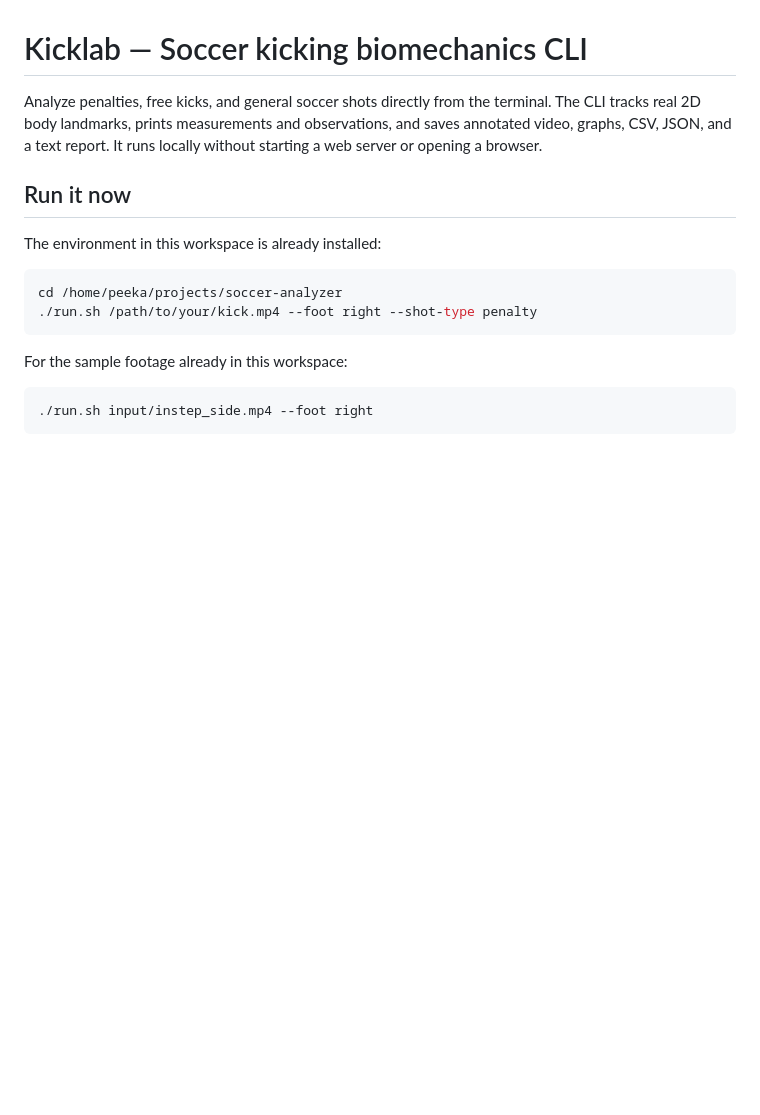
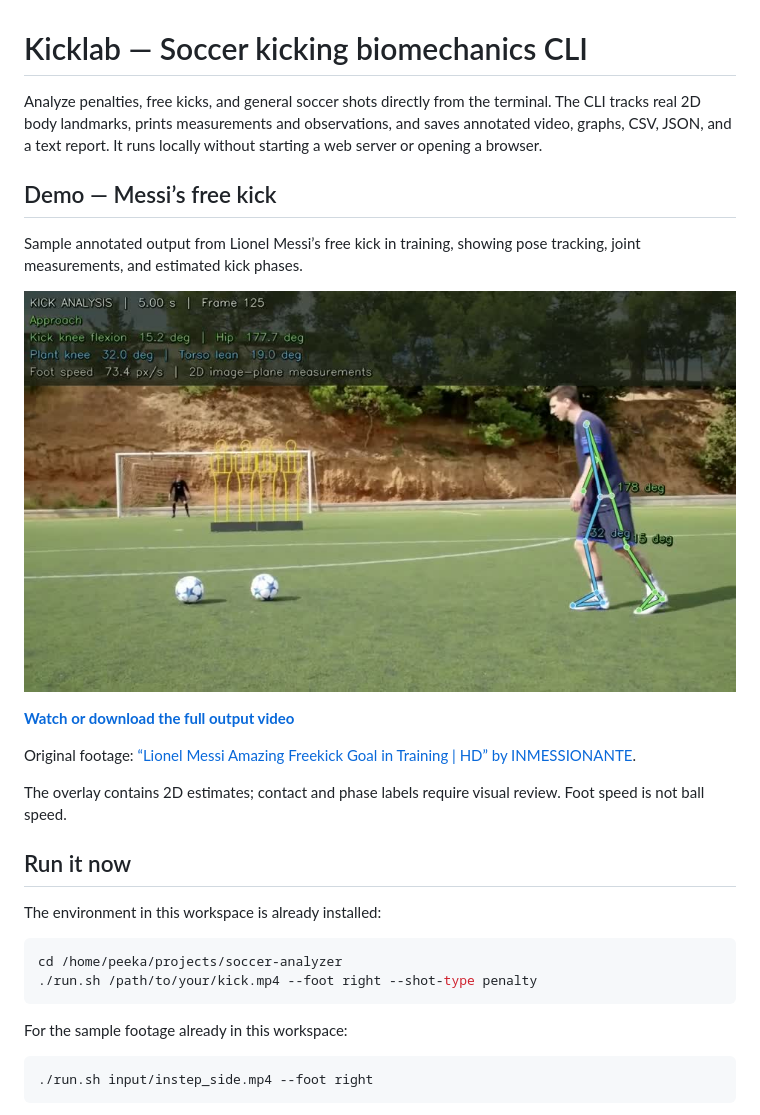
Before and after one commit to aryan-csc/soccer-analyzer, a Markdown page: README.md, the part around the change. GitHub-like rendering; pictures changed too: assets/messi-freekick-preview.jpg (added); blank space fills up the shorter version.

Commit message:
Add Messi free-kick output demo to README

```diff
--- a/README.md
+++ b/README.md
@@ -1,6 +1,18 @@
 # Kicklab — Soccer kicking biomechanics CLI
 
 Analyze penalties, free kicks, and general soccer shots directly from the terminal. The CLI tracks real 2D body landmarks, prints measurements and observations, and saves annotated video, graphs, CSV, JSON, and a text report. It runs locally without starting a web server or opening a browser.
+
+## Demo — Messi’s free kick
+
+Sample annotated output from Lionel Messi’s free kick in training, showing pose tracking, joint measurements, and estimated kick phases.
+
+[![Watch the annotated Messi free-kick output](assets/messi-freekick-preview.jpg)](https://github.com/aryan-csc/soccer-analyzer/blob/main/assets/messi-freekick-output.mp4)
+
+**[Watch or download the full output video](https://github.com/aryan-csc/soccer-analyzer/blob/main/assets/messi-freekick-output.mp4)**
+
+Original footage: [“Lionel Messi Amazing Freekick Goal in Training | HD” by INMESSIONANTE](https://www.youtube.com/watch?v=HnHF-si5rdk).
+
+The overlay contains 2D estimates; contact and phase labels require visual review. Foot speed is not ball speed.
 
 ## Run it now
 
```
Also changed, not shown: 1 other file.
